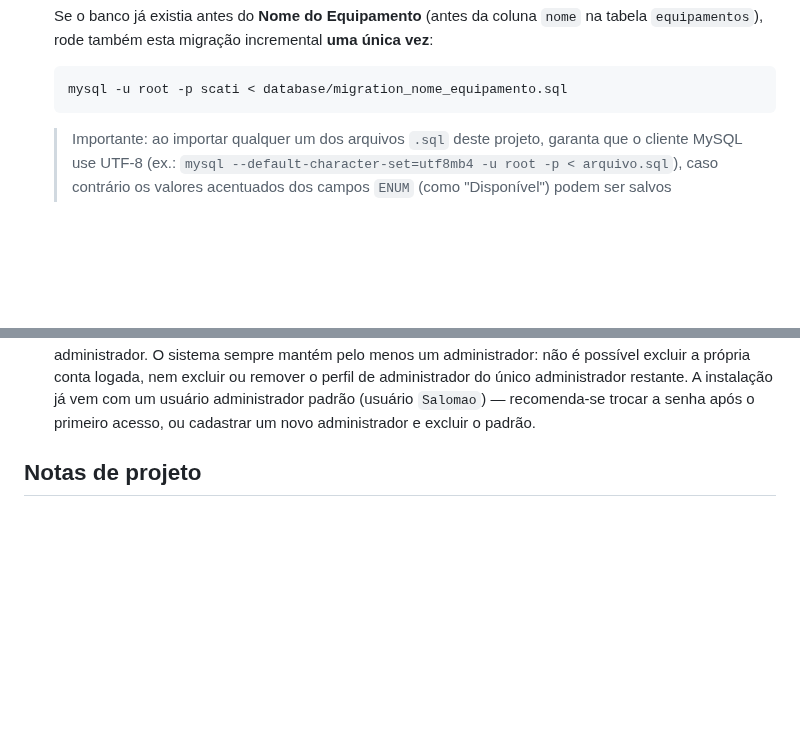
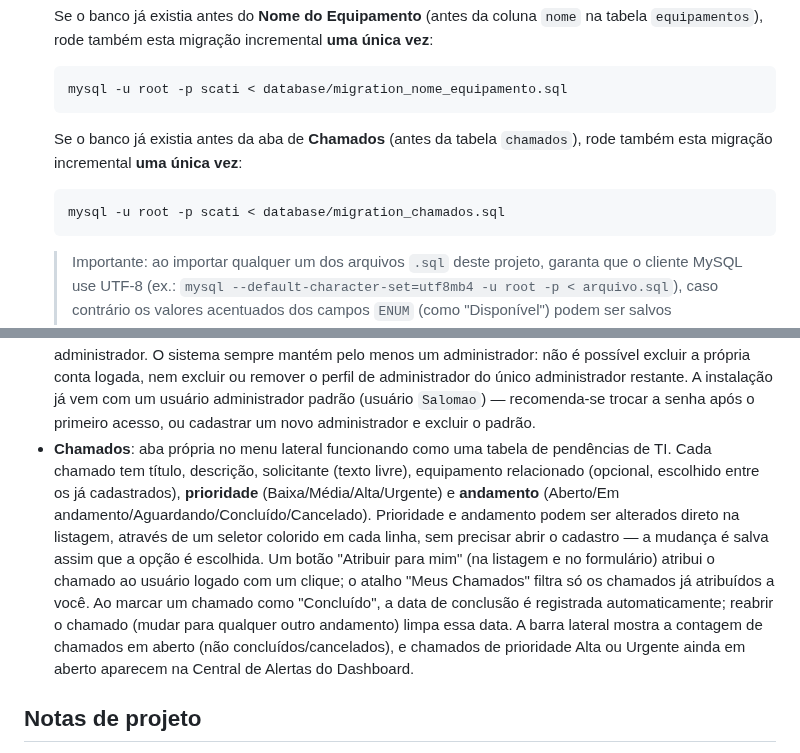
Before and after one commit to SalomaoKonjunski/Web-SCATI, a Markdown page: web-scati/web-scati/README.md, 2 parts joined by grey strips. GitHub-like rendering; blank space fills up the shorter version.

Commit message:
Documenta o módulo de Chamados

````diff
--- a/web-scati/web-scati/README.md
+++ b/web-scati/web-scati/README.md
@@ -126,6 +126,12 @@ Funcional (v1.0).
    incremental **uma única vez**:
    ```bash
    mysql -u root -p scati < database/migration_nome_equipamento.sql
+   ```
+
+   Se o banco já existia antes da aba de **Chamados** (antes da tabela
+   `chamados`), rode também esta migração incremental **uma única vez**:
+   ```bash
+   mysql -u root -p scati < database/migration_chamados.sql
    ```
 
    > Importante: ao importar qualquer um dos arquivos `.sql` deste projeto,
@@ -398,6 +404,22 @@ web-scati/
   um usuário administrador padrão (usuário `Salomao`) — recomenda-se
   trocar a senha após o primeiro acesso, ou cadastrar um novo
   administrador e excluir o padrão.
+- **Chamados**: aba própria no menu lateral funcionando como uma tabela
+  de pendências de TI. Cada chamado tem título, descrição, solicitante
+  (texto livre), equipamento relacionado (opcional, escolhido entre os
+  já cadastrados), **prioridade** (Baixa/Média/Alta/Urgente) e
+  **andamento** (Aberto/Em andamento/Aguardando/Concluído/Cancelado).
+  Prioridade e andamento podem ser alterados direto na listagem, através
+  de um seletor colorido em cada linha, sem precisar abrir o cadastro —
+  a mudança é salva assim que a opção é escolhida. Um botão "Atribuir
+  para mim" (na listagem e no formulário) atribui o chamado ao usuário
+  logado com um clique; o atalho "Meus Chamados" filtra só os chamados
+  já atribuídos a você. Ao marcar um chamado como "Concluído", a data de
+  conclusão é registrada automaticamente; reabrir o chamado (mudar para
+  qualquer outro andamento) limpa essa data. A barra lateral mostra a
+  contagem de chamados em aberto (não concluídos/cancelados), e chamados
+  de prioridade Alta ou Urgente ainda em aberto aparecem na Central de
+  Alertas do Dashboard.
 
 ## Notas de projeto
 
````
